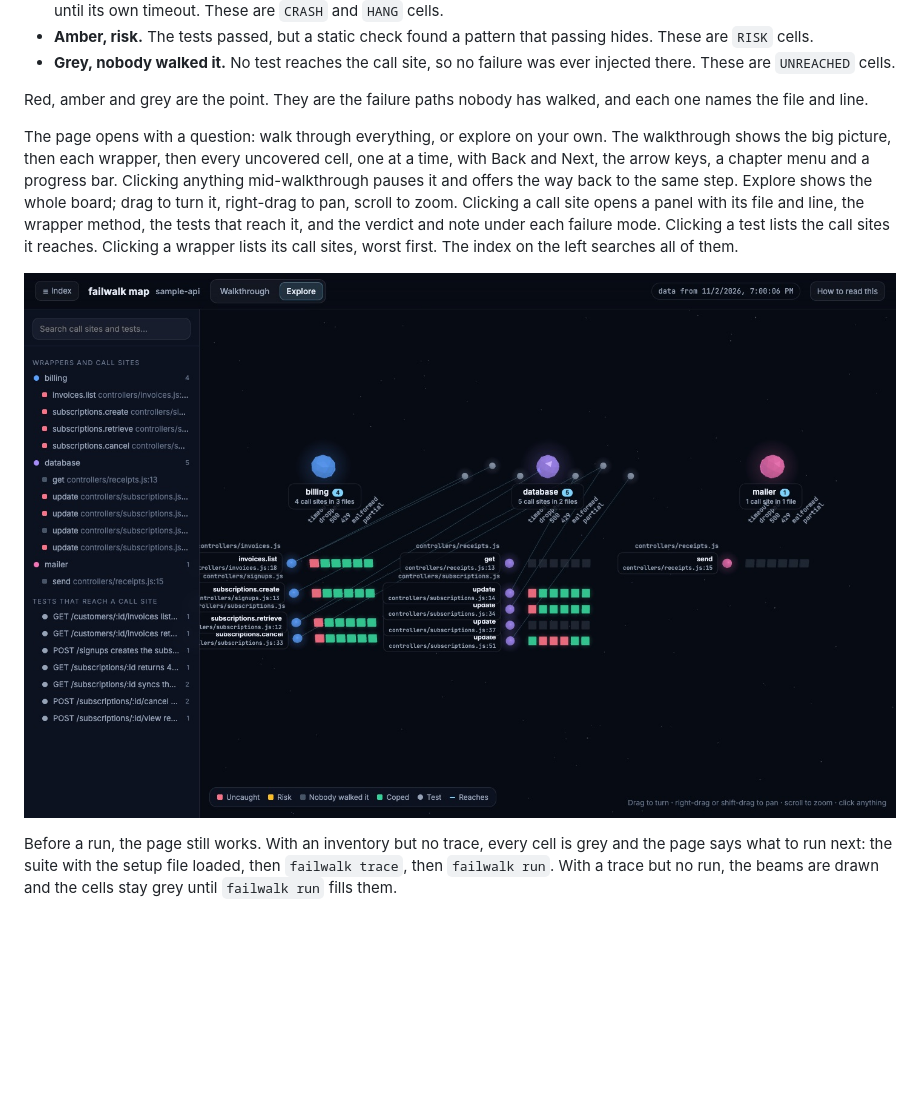
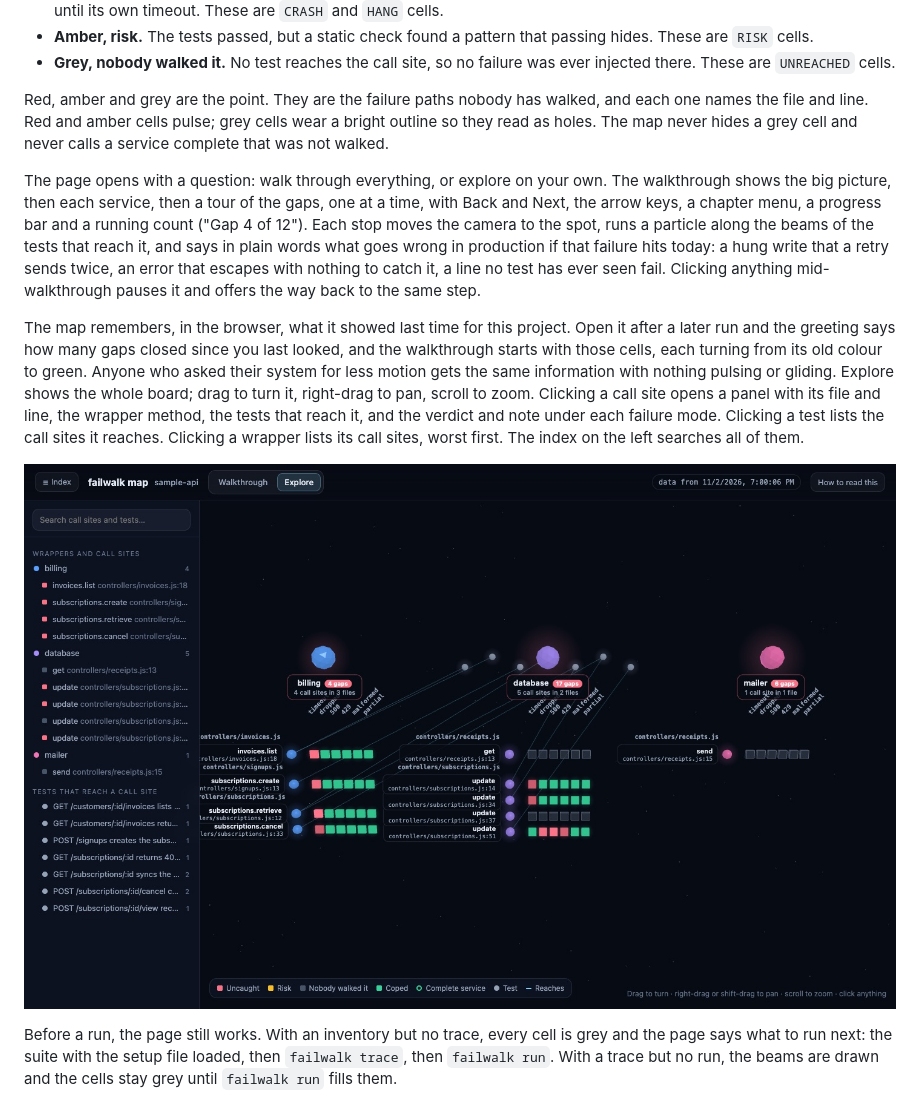
Before and after one commit to pfinazzo/failwalk, a Markdown page: README.md, the part around one of its changes. Rendered like a GitHub page; pictures changed too: docs/failwalk-ui-explore.jpg; blank space fills up the shorter version.

```diff
--- a/README.md
+++ b/README.md
@@ -477,9 +479,11 @@ What the colours mean:
 - **Amber, risk.** The tests passed, but a static check found a pattern that passing hides. These are `RISK` cells.
 - **Grey, nobody walked it.** No test reaches the call site, so no failure was ever injected there. These are `UNREACHED` cells.
 
-Red, amber and grey are the point. They are the failure paths nobody has walked, and each one names the file and line.
+Red, amber and grey are the point. They are the failure paths nobody has walked, and each one names the file and line. Red and amber cells pulse; grey cells wear a bright outline so they read as holes. The map never hides a grey cell and never calls a service complete that was not walked.
 
-The page opens with a question: walk through everything, or explore on your own. The walkthrough shows the big picture, then each wrapper, then every uncovered cell, one at a time, with Back and Next, the arrow keys, a chapter menu and a progress bar. Clicking anything mid-walkthrough pauses it and offers the way back to the same step. Explore shows the whole board; drag to turn it, right-drag to pan, scroll to zoom. Clicking a call site opens a panel with its file and line, the wrapper method, the tests that reach it, and the verdict and note under each failure mode. Clicking a test lists the call sites it reaches. Clicking a wrapper lists its call sites, worst first. The index on the left searches all of them.
+The page opens with a question: walk through everything, or explore on your own. The walkthrough shows the big picture, then each service, then a tour of the gaps, one at a time, with Back and Next, the arrow keys, a chapter menu, a progress bar and a running count ("Gap 4 of 12"). Each stop moves the camera to the spot, runs a particle along the beams of the tests that reach it, and says in plain words what goes wrong in production if that failure hits today: a hung write that a retry sends twice, an error that escapes with nothing to catch it, a line no test has ever seen fail. Clicking anything mid-walkthrough pauses it and offers the way back to the same step.
+
+The map remembers, in the browser, what it showed last time for this project. Open it after a later run and the greeting says how many gaps closed since you last looked, and the walkthrough starts with those cells, each turning from its old colour to green. Anyone who asked their system for less motion gets the same information with nothing pulsing or gliding. Explore shows the whole board; drag to turn it, right-drag to pan, scroll to zoom. Clicking a call site opens a panel with its file and line, the wrapper method, the tests that reach it, and the verdict and note under each failure mode. Clicking a test lists the call sites it reaches. Clicking a wrapper lists its call sites, worst first. The index on the left searches all of them.
 
 ![The map in Explore: three wrapper groups, their call sites by file, the beams from the tests, and one row of coloured cells per call site.](docs/failwalk-ui-explore.jpg)
 
```
Also changed, not shown: other parts of README.md (+3 -1 lines), docs/decisions.md (+6 -0 lines), docs/failwalk-ui.jpg, 12 other files.
